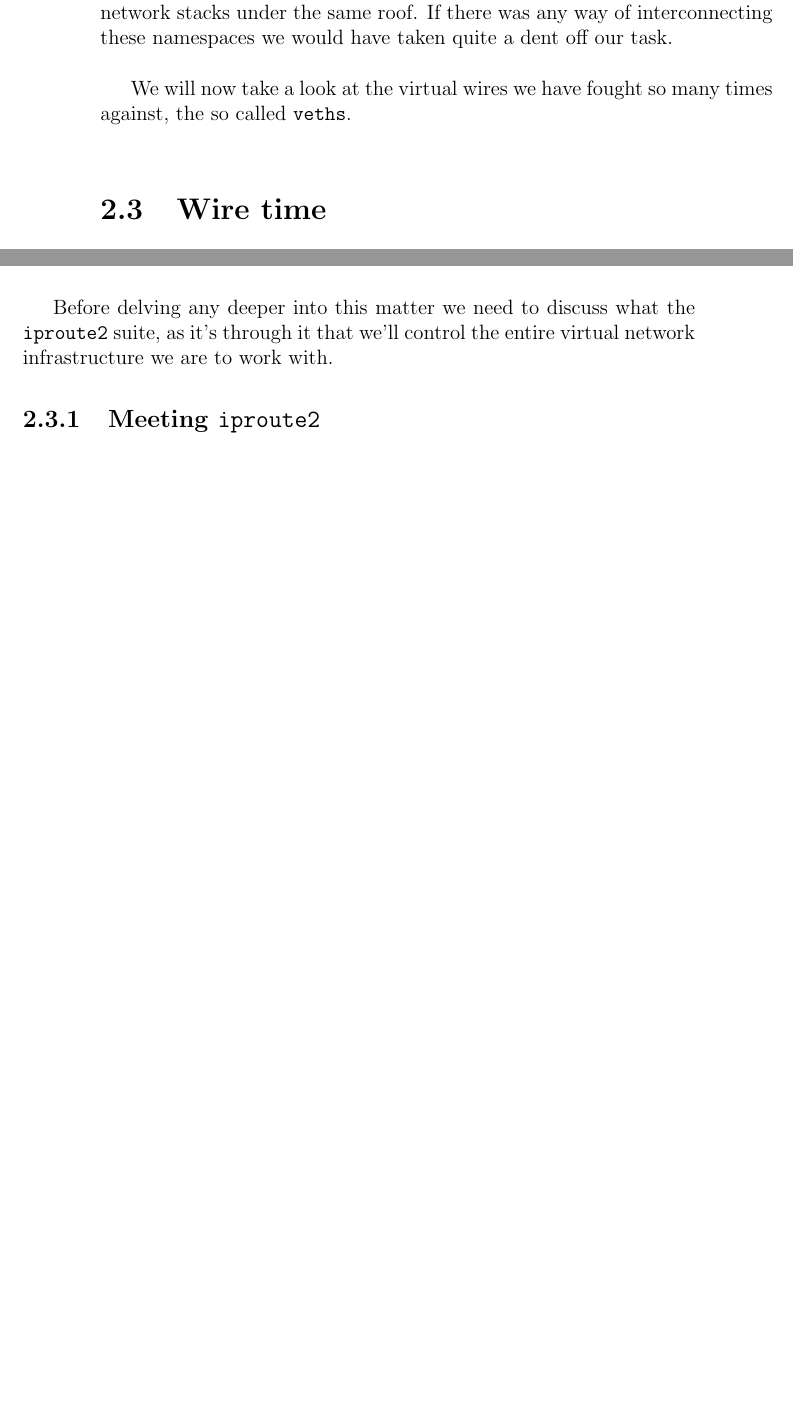
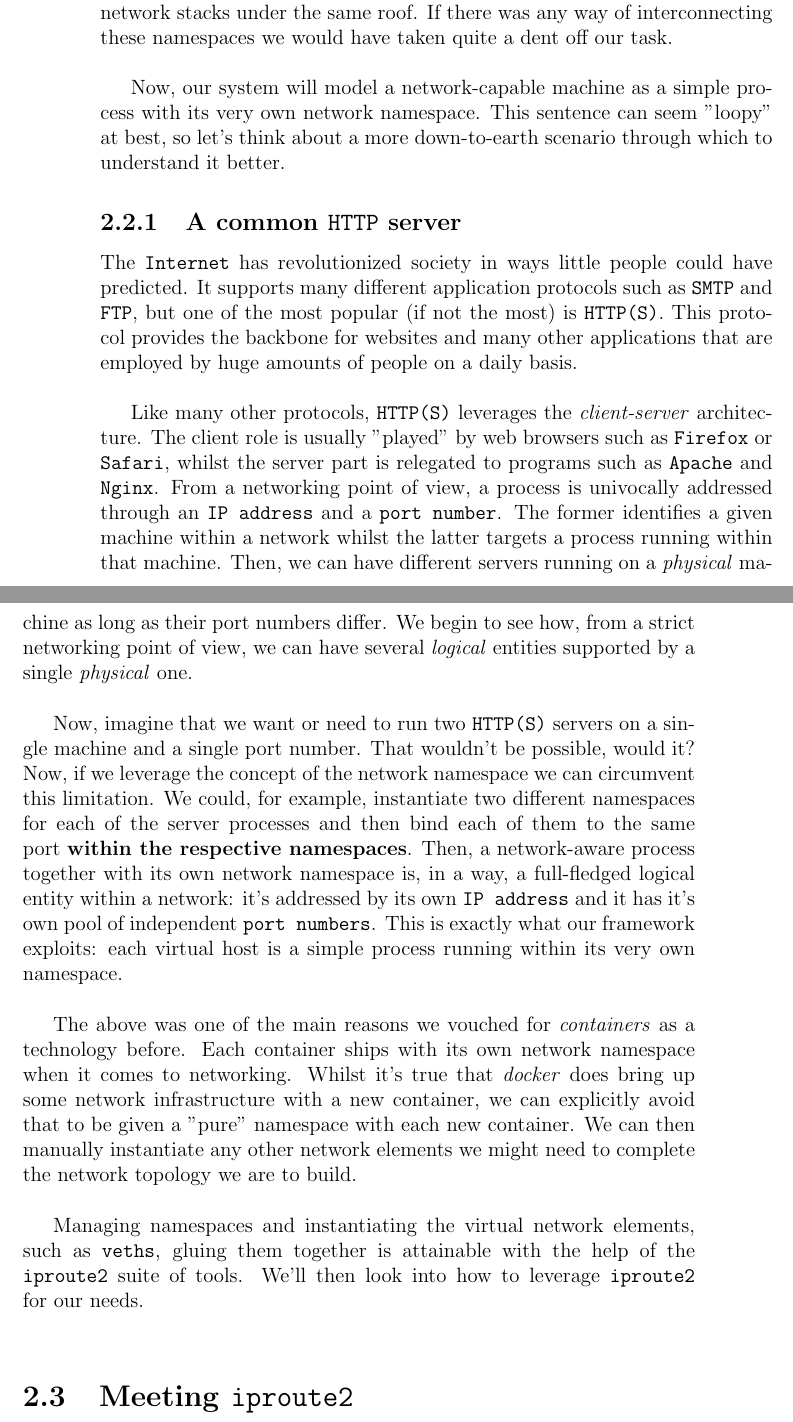
Before and after one commit to pcolladosoto/tfg, a LaTeX thesis (Book/main.tex, which reads Book/Chapters/Ch_2.tex): two parts of pages 14 and 15 of 22 before the commit and two parts of pages 14 and 15 of 23 after it, joined at a grey line, cut so that both start at the same text, the shorter picture padded with empty space. Compiled offline with pdfLaTeX.

Commit message:
Added stuff + reorganized it a little

```diff
--- a/Book/Chapters/Ch_2.tex
+++ b/Book/Chapters/Ch_2.tex
@@ -34,6 +34,17 @@
 
         As seen \href{https://en.wikipedia.org/wiki/Linux_namespaces}{here}, namespaces are not only seen when doing networking stuff, they are a feature of the Linux kernel employed in many other areas. These namespaces let us partition kernel resources so that each process sees a resource that's only for it, it's not shared. When applied to networking we can see how each network namespace represents an entire network stack. Then, if we set up several network namespaces (namespaces from now on as this is the only type of namespace we will deal with) we have effectively housed several network stacks under the same roof. If there was any way of interconnecting these namespaces we would have taken quite a dent off our task.\\
 
-        We will now take a look at the virtual wires we have fought so many times against, the so called \texttt{veths}.\\
+        Now, our system will model a network-capable machine as a simple process with its very own network namespace. This sentence can seem "loopy" at best, so let's think about a more down-to-earth scenario through which to understand it better.
 
-    \section{Wire time}
+        \subsection{A common \texttt{HTTP} server}
+            The \texttt{Internet} has revolutionized society in ways little people could have predicted. It supports many different application protocols such as \texttt{SMTP} and \texttt{FTP}, but one of the most popular (if not the most) is \texttt{HTTP(S)}. This protocol provides the backbone for websites and many other applications that are employed by huge amounts of people on a daily basis.\\
+
+            Like many other protocols, \texttt{HTTP(S)} leverages the \textit{client-server} architecture. The client role is usually "played" by web browsers such as \texttt{Firefox} or \texttt{Safari}, whilst the server part is relegated to programs such as \texttt{Apache} and \texttt{Nginx}. From a networking point of view, a process is univocally addressed through an \texttt{IP address} and a \texttt{port number}. The former identifies a given machine within a network whilst the latter targets a process running within that machine. Then, we can have different servers running on a \textit{physical} machine as long as their port numbers differ. We begin to see how, from a strict networking point of view, we can have several \textit{logical} entities supported by a single \textit{physical} one.\\
+
+            Now, imagine that we want or need to run two \texttt{HTTP(S)} servers on a single machine and a single port number. That wouldn't be possible, would it? Now, if we leverage the concept of the network namespace we can circumvent this limitation. We could, for example, instantiate two different namespaces for each of the server processes and then bind each of them to the same port \textbf{within the respective namespaces}. Then, a network-aware process together with its own network namespace is, in a way, a full-fledged logical entity within a network: it's addressed by its own \texttt{IP address} and it has it's own pool of independent \texttt{port numbers}. This is exactly what our framework exploits: each virtual host is a simple process running within its very own namespace.\\
+
+        The above was one of the main reasons we vouched for \textit{containers} as a technology before. Each container ships with its own network namespace when it comes to networking. Whilst it's true that \textit{docker} does bring up some network infrastructure with a new container, we can explicitly avoid that to be given a "pure" namespace with each new container. We can then manually instantiate any other network elements we might need to complete the network topology we are to build.\\
+
+        Managing namespaces and instantiating the virtual network elements, such as \texttt{veths}, gluing them together is attainable with the help of the \texttt{iproute2} suite of tools. We'll then look into how to leverage \texttt{iproute2} for our needs.\\
+
+    \section{Meeting \texttt{iproute2}}
@@ -41,6 +57,3 @@
 
             Whilst almost all engineers could recognize what a NIC physically is, the matter is not that simple regarding how the OS treats these interfaces. We find it quite helpful to think of what we would do if we had to implement some software solutions that had to employ network's capabilities. There must be a "way" that these hardware components can be used from the application perspective, that is, the OS needs to offer some kind of abstraction through which we can make use of the NIC itself. This abstraction is what we will call a OS-level NIC or network interface.\\
 
-        Before delving any deeper into this matter we need to discuss what the \texttt{iproute2} suite, as it's through it that we'll control the entire virtual network infrastructure we are to work with.
-
-        \subsection{Meeting \texttt{iproute2}}
```
Also changed, not shown: Book/Chapters/Ch_2.tex (19 more changed lines). Lines whose indentation alone changed are shown as unchanged.
